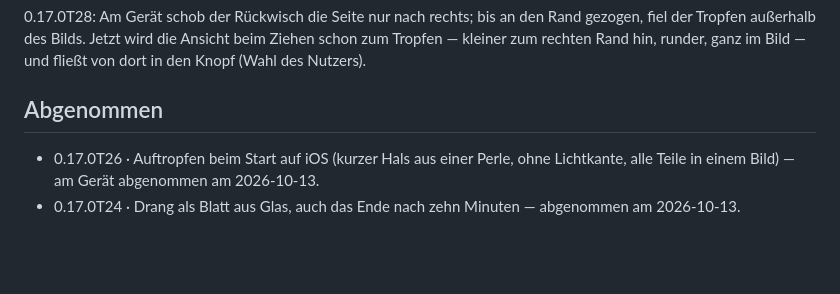
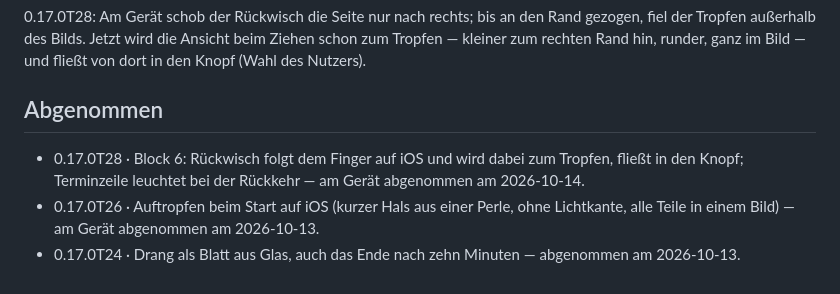
Before and after one commit to chillijust/chillijust.github.io, a Markdown page: docs/verlauf.md, the part around the change. Rendered like a GitHub page; blank space fills up the shorter version.

```diff
--- a/docs/verlauf.md
+++ b/docs/verlauf.md
@@ -44,6 +44,8 @@ des Nutzers).
 
 ## Abgenommen
 
+- 0.17.0T28 · Block 6: Rückwisch folgt dem Finger auf iOS und wird dabei zum Tropfen, fließt
+  in den Knopf; Terminzeile leuchtet bei der Rückkehr — am Gerät abgenommen am 2026-10-14.
 - 0.17.0T26 · Auftropfen beim Start auf iOS (kurzer Hals aus einer Perle, ohne Lichtkante,
   alle Teile in einem Bild) — am Gerät abgenommen am 2026-10-13.
 - 0.17.0T24 · Drang als Blatt aus Glas, auch das Ende nach zehn Minuten — abgenommen am
```
Also changed, not shown: CLAUDE.md (+5 -6 lines).
